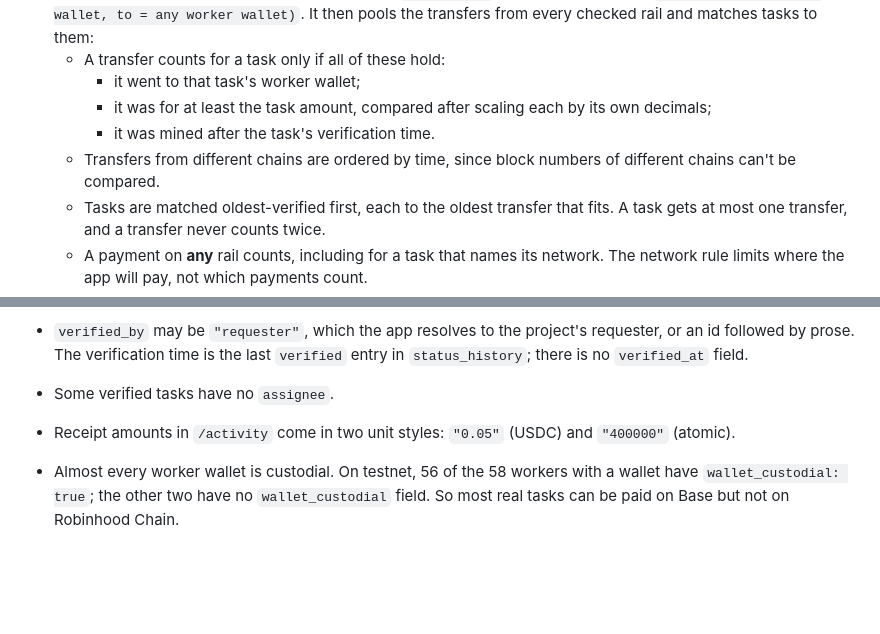
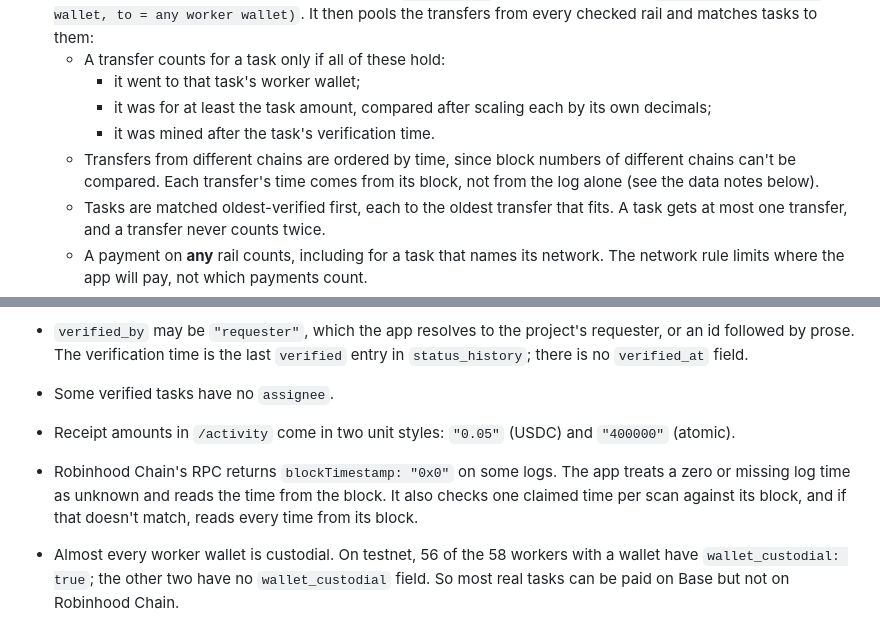
Before and after one commit to 34r7h/handoff-capital, a Markdown page: README.md, 2 parts joined by grey strips. Drawn GitHub-style; blank space fills up the shorter version.

Commit message:
docs: note Robinhood Chain's 0x0 log timestamps

```diff
--- a/README.md
+++ b/README.md
@@ -71,7 +71,7 @@ The URL remembers what you're looking at, e.g. `#side=testnet&project=<id>`.
     - it went to that task's worker wallet;
     - it was for at least the task amount, compared after scaling each by its own decimals;
     - it was mined after the task's verification time.
-  - Transfers from different chains are ordered by time, since block numbers of different chains can't be compared.
+  - Transfers from different chains are ordered by time, since block numbers of different chains can't be compared. Each transfer's time comes from its block, not from the log alone (see the data notes below).
   - Tasks are matched oldest-verified first, each to the oldest transfer that fits. A task gets at most one transfer, and a transfer never counts twice.
   - A payment on **any** rail counts, including for a task that names its network. The network rule limits where the app will pay, not which payments count.
   - Transfers that handoff's activity feed reports as its own payouts are left out.
@@ -172,6 +172,7 @@ Both only read; neither sends nor signs anything.
 - `verified_by` may be `"requester"`, which the app resolves to the project's requester, or an id followed by prose. The verification time is the last `verified` entry in `status_history`; there is no `verified_at` field.
 - Some verified tasks have no `assignee`.
 - Receipt amounts in `/activity` come in two unit styles: `"0.05"` (USDC) and `"400000"` (atomic).
+- Robinhood Chain's RPC returns `blockTimestamp: "0x0"` on some logs. The app treats a zero or missing log time as unknown and reads the time from the block. It also checks one claimed time per scan against its block, and if that doesn't match, reads every time from its block.
 - Almost every worker wallet is custodial. On testnet, 56 of the 58 workers with a wallet have `wallet_custodial: true`; the other two have no `wallet_custodial` field. So most real tasks can be paid on Base but not on Robinhood Chain.
 
 ## Licence
```
